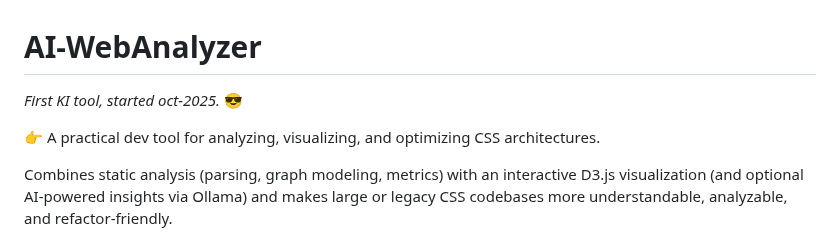
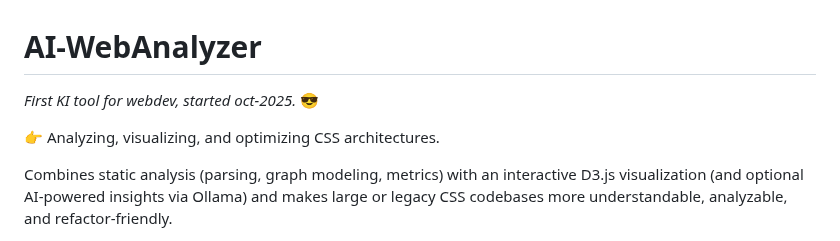
Before and after one commit to codegarden13/AI-WebAnalyzer, a Markdown page: readme.md, the part around the change. Drawn GitHub-style.

Commit message:
refined content

```diff
--- a/readme.md
+++ b/readme.md
@@ -1,8 +1,8 @@
 # AI-WebAnalyzer
 
-*First KI tool, started oct-2025.* 😎
+*First KI tool for webdev, started oct-2025.* 😎
 
-👉 A practical dev tool for analyzing, visualizing, and optimizing CSS architectures.
+👉  Analyzing, visualizing, and optimizing CSS architectures.
 
 Combines static analysis (parsing, graph modeling, metrics) with an interactive D3.js visualization (and optional AI-powered insights via Ollama) and makes large or legacy CSS codebases more understandable, analyzable, and refactor-friendly.
 
```
